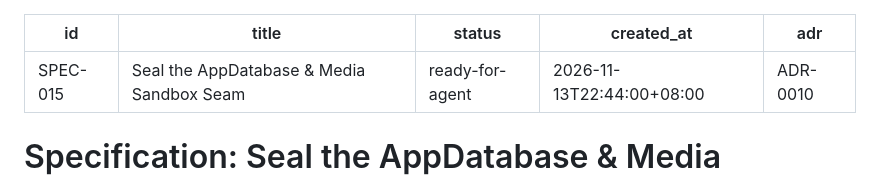
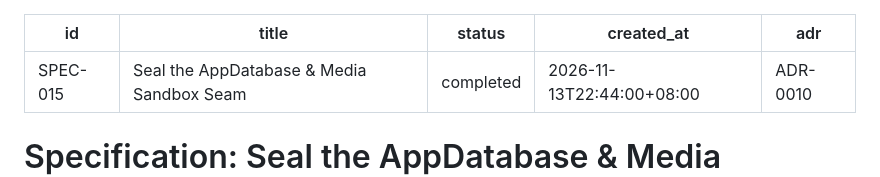
Before and after one commit to harry1029-ast/memodiary, a Markdown page: docs/specs/0015-seal-database-media-sandbox-seam.md, the part around the change. Rendered like a GitHub page.

Commit message:
docs: mark SPEC-015 completed

```diff
--- a/docs/specs/0015-seal-database-media-sandbox-seam.md
+++ b/docs/specs/0015-seal-database-media-sandbox-seam.md
@@ -1,7 +1,7 @@
 ---
 id: SPEC-015
 title: Seal the AppDatabase & Media Sandbox Seam
-status: ready-for-agent
+status: completed
 created_at: 2026-11-13T22:44:00+08:00
 adr: ADR-0010
 ---
```
